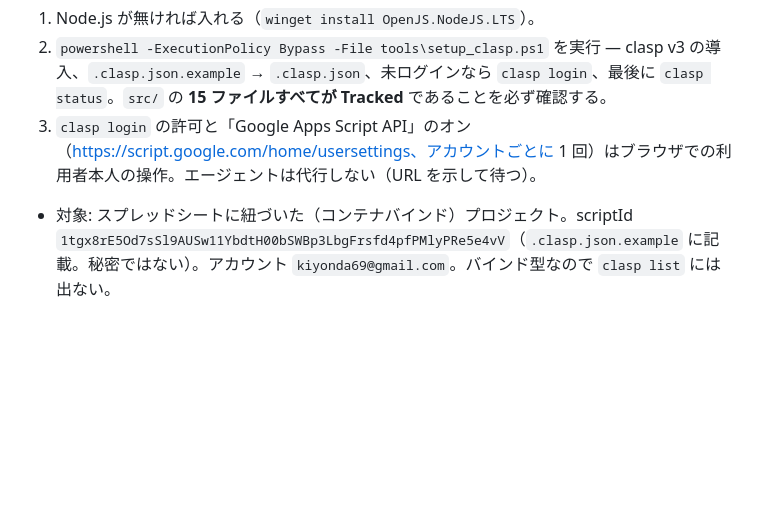
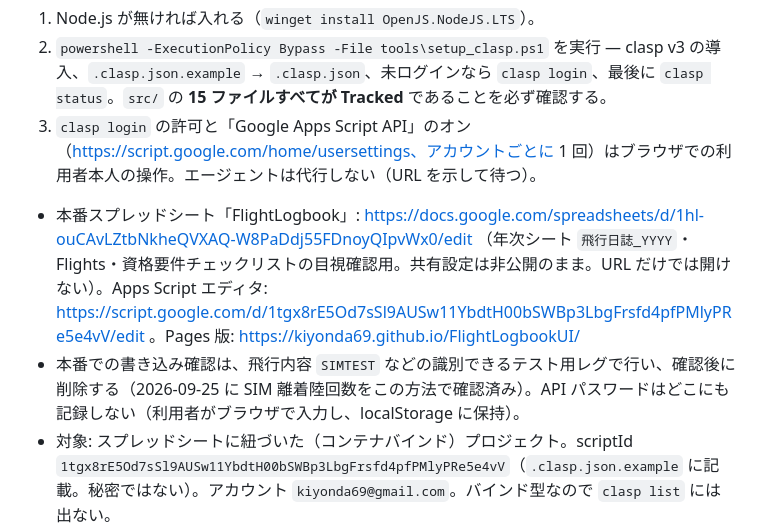
Before and after one commit to Kiyonda69/FlightLogbookUI, a Markdown page: AGENT.md, the part around the change. GitHub-like rendering; blank space fills up the shorter version.

Commit message:
Record production spreadsheet / Apps Script / Pages URLs in AGENT.md
Co-Authored-By: Claude Opus 5.5 <noreply@anthropic.com>

```diff
--- a/AGENT.md
+++ b/AGENT.md
@@ -223,6 +223,8 @@ python tools/build_pages.py
 2. `powershell -ExecutionPolicy Bypass -File tools\setup_clasp.ps1` を実行 — clasp v3 の導入、`.clasp.json.example` → `.clasp.json`、未ログインなら `clasp login`、最後に `clasp status`。`src/` の **15 ファイルすべてが Tracked** であることを必ず確認する。
 3. `clasp login` の許可と「Google Apps Script API」のオン（https://script.google.com/home/usersettings、アカウントごとに 1 回）はブラウザでの利用者本人の操作。エージェントは代行しない（URL を示して待つ）。
 
+- 本番スプレッドシート「FlightLogbook」: https://docs.google.com/spreadsheets/d/1hl-ouCAvLZtbNkheQVXAQ-W8PaDdj55FDnoyQIpvWx0/edit （年次シート `飛行日誌_YYYY`・Flights・資格要件チェックリストの目視確認用。共有設定は非公開のまま。URL だけでは開けない）。Apps Script エディタ: https://script.google.com/d/1tgx8rE5Od7sSl9AUSw11YbdtH00bSWBp3LbgFrsfd4pfPMlyPRe5e4vV/edit 。Pages 版: https://kiyonda69.github.io/FlightLogbookUI/
+- 本番での書き込み確認は、飛行内容 `SIMTEST` などの識別できるテスト用レグで行い、確認後に削除する（2026-09-25 に SIM 離着陸回数をこの方法で確認済み）。API パスワードはどこにも記録しない（利用者がブラウザで入力し、localStorage に保持）。
 - 対象: スプレッドシートに紐づいた（コンテナバインド）プロジェクト。scriptId `1tgx8rE5Od7sSl9AUSw11YbdtH00bSWBp3LbgFrsfd4pfPMlyPRe5e4vV`（`.clasp.json.example` に記載。秘密ではない）。アカウント `kiyonda69@gmail.com`。バインド型なので `clasp list` には出ない。
 - 反映: `tools\clasp_deploy.ps1` = `clasp push --force` + Pages 用デプロイ（`pages.config.json` の `apiUrl` の ID）を新バージョンに更新（URL は不変）。`-PushOnly` で push のみ。push だけでスプレッドシート（メニュー・onEdit）と HtmlService 版は新コードになるが、**Pages 版の `/exec` は固定バージョンなのでデプロイ更新まで旧コード**。ロールバックは `clasp versions` → `clasp deploy -i <ID> -V <番号>`。
 - `--force` が必要: clasp 3 は `appsscript.json` の上書きを対話で確認し、端末が無いと「Skipping push.」で何も送らない。
```
